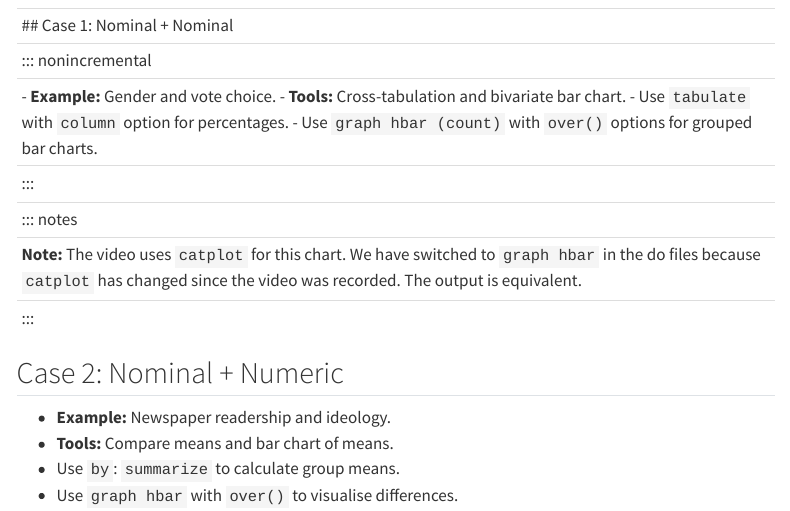
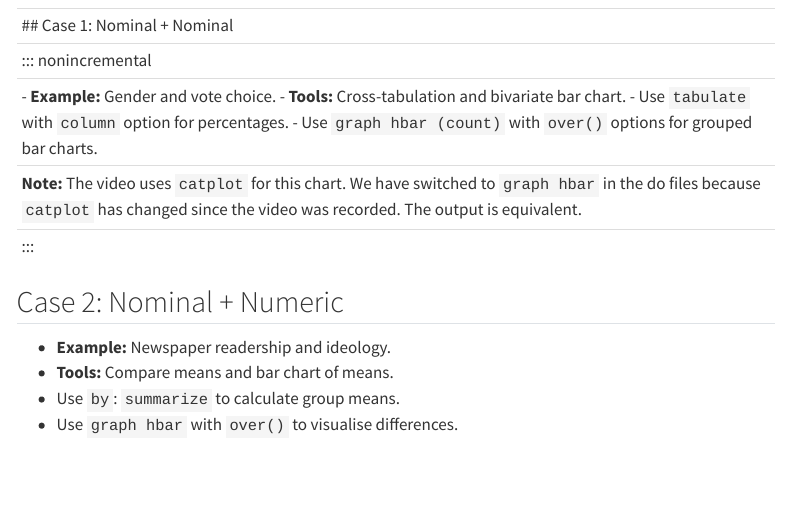
Before and after one commit to lfalab/methods-education, a Quarto document (slides/videos-stata/S07-corr-stata.qmd): the page in a window 1100 px wide, from 2310 px down. Rendered offline with R 4.5, knitr and Pandoc in place of Quarto, with nearby package versions; menus at the side of the page are left out.

Commit message:
fix correlations in stata slides

```diff
--- a/slides/videos-stata/S07-corr-stata.qmd
+++ b/slides/videos-stata/S07-corr-stata.qmd
@@ -119,10 +119,6 @@ format:
 - Use ``tabulate`` with ``column`` option for percentages.
 - Use ``graph hbar (count)`` with ``over()`` options for grouped bar charts.
 
-:::
-
-::: notes
-
 **Note:** The video uses ``catplot`` for this chart. We have switched to ``graph hbar`` in the do files because ``catplot`` has changed since the video was recorded. The output is equivalent.
 
 :::
```
